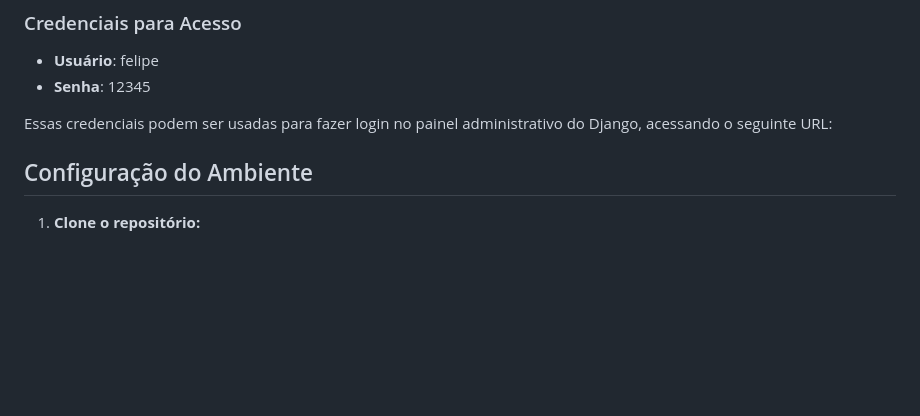
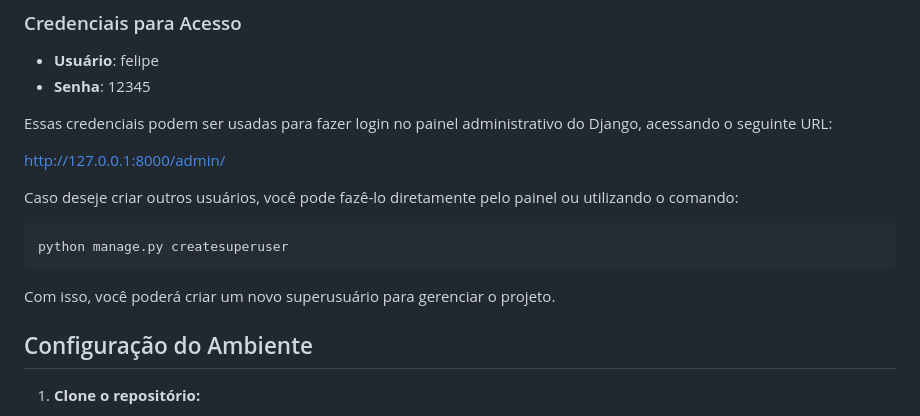
Before and after one commit to Epiled/projeto_integrador, a Markdown page: readme.md, the part around the change. Drawn GitHub-style; blank space fills up the shorter version.

Commit message:
docs: add more infos in the readme

````diff
--- a/readme.md
+++ b/readme.md
@@ -21,6 +21,16 @@ O projeto possui um usuário padrão para facilitar o acesso inicial. O usuário
 - **Senha**: 12345
 
 Essas credenciais podem ser usadas para fazer login no painel administrativo do Django, acessando o seguinte URL:
+
+<http://127.0.0.1:8000/admin/>
+
+Caso deseje criar outros usuários, você pode fazê-lo diretamente pelo painel ou utilizando o comando:
+
+```bash
+python manage.py createsuperuser
+```
+
+Com isso, você poderá criar um novo superusuário para gerenciar o projeto.
 
 ## Configuração do Ambiente
 
````
